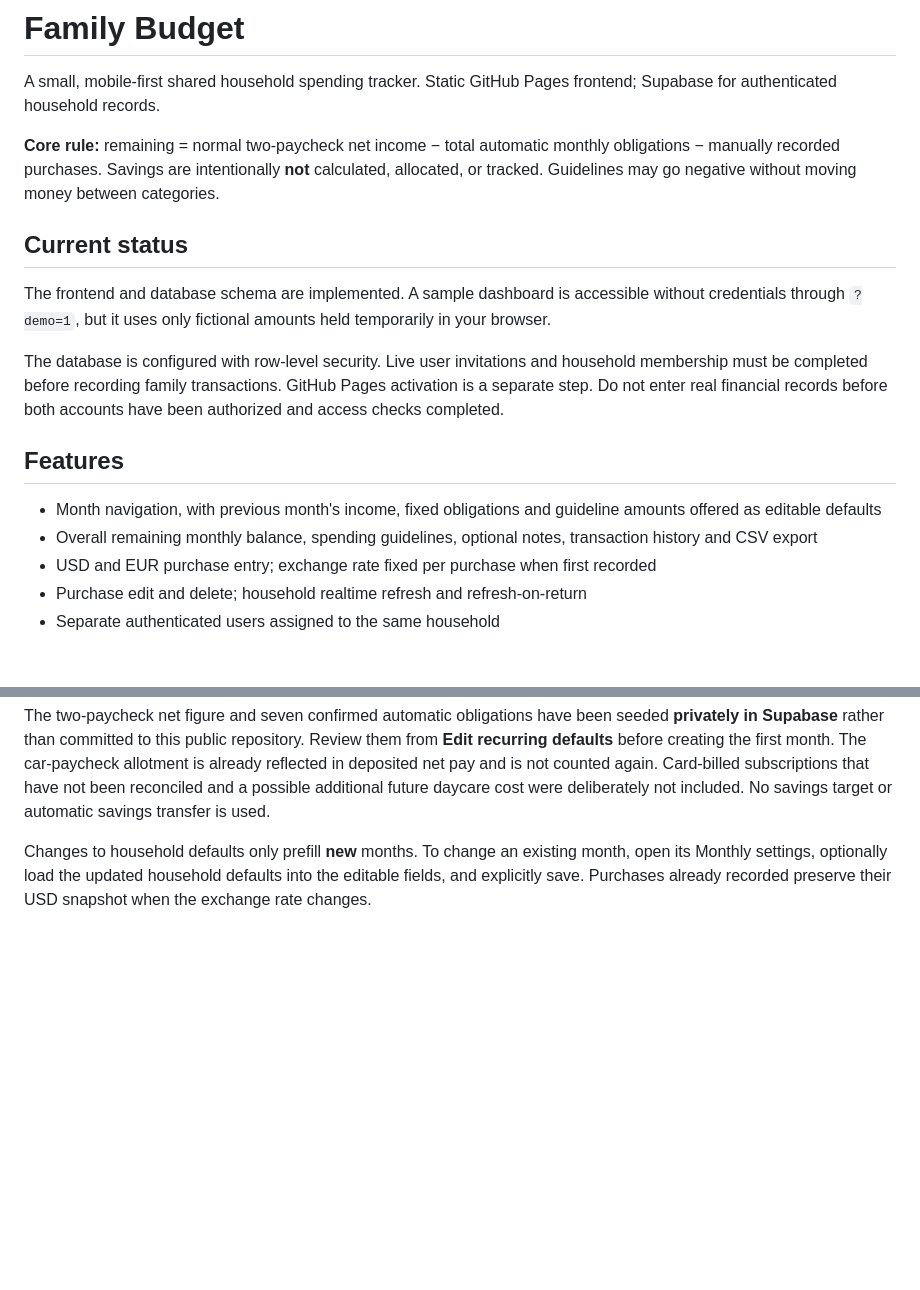
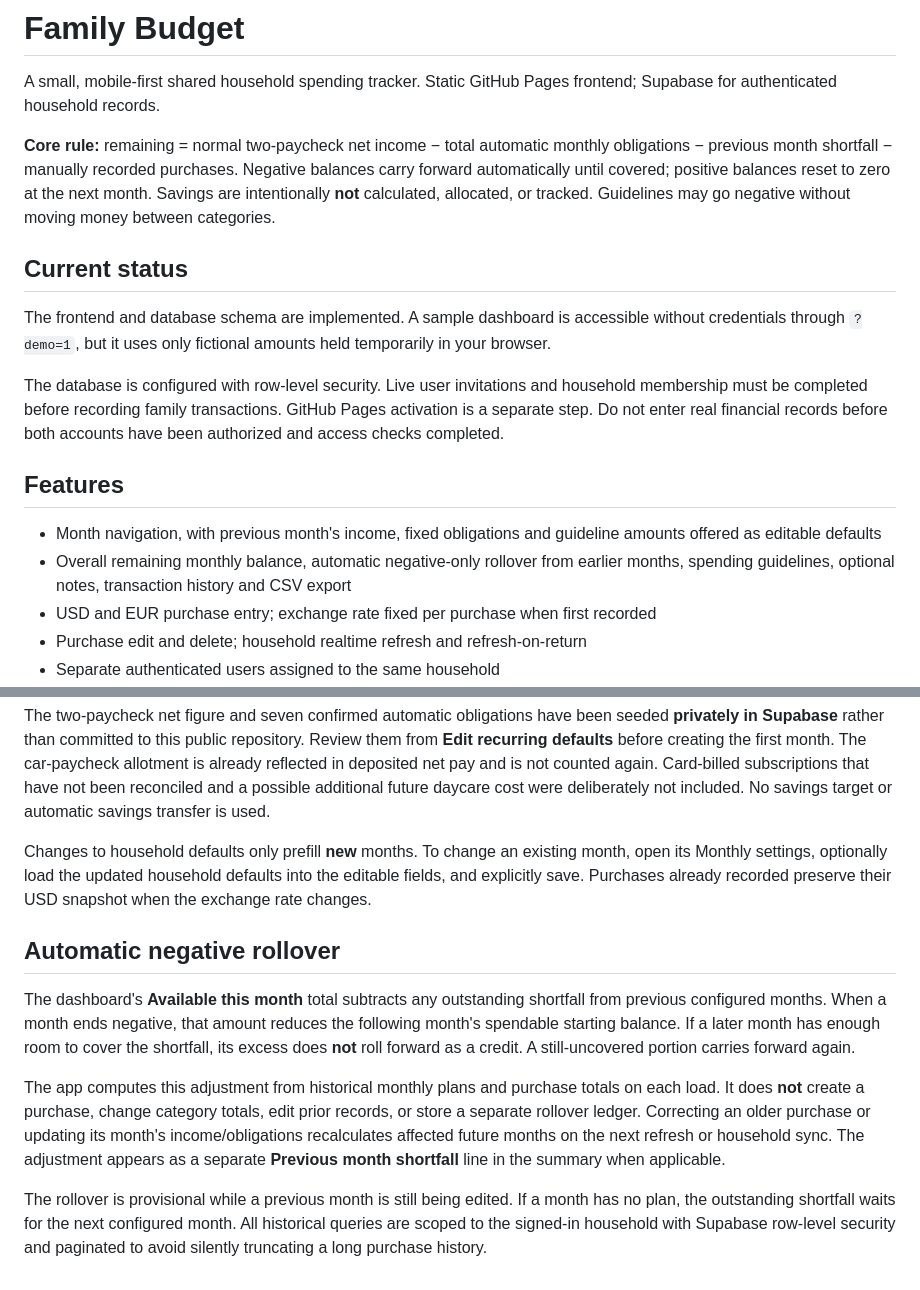
Before and after one commit to familyapp009/family-budget, a Markdown page: README.md, 2 parts joined by grey strips. Rendered like a GitHub page; blank space fills up the shorter version.

Commit message:
Document automatic negative rollover and non-duplication behavior

```diff
--- a/README.md
+++ b/README.md
@@ -2,7 +2,7 @@
 
 A small, mobile-first shared household spending tracker. Static GitHub Pages frontend; Supabase for authenticated household records.
 
-**Core rule:** remaining = normal two-paycheck net income − total automatic monthly obligations − manually recorded purchases. Savings are intentionally **not** calculated, allocated, or tracked. Guidelines may go negative without moving money between categories.
+**Core rule:** remaining = normal two-paycheck net income − total automatic monthly obligations − previous month shortfall − manually recorded purchases. Negative balances carry forward automatically until covered; positive balances reset to zero at the next month. Savings are intentionally **not** calculated, allocated, or tracked. Guidelines may go negative without moving money between categories.
 
 ## Current status
 
@@ -13,7 +13,7 @@ The database is configured with row-level security. Live user invitations and ho
 ## Features
 
 - Month navigation, with previous month's income, fixed obligations and guideline amounts offered as editable defaults
-- Overall remaining monthly balance, spending guidelines, optional notes, transaction history and CSV export
+- Overall remaining monthly balance, automatic negative-only rollover from earlier months, spending guidelines, optional notes, transaction history and CSV export
 - USD and EUR purchase entry; exchange rate fixed per purchase when first recorded
 - Purchase edit and delete; household realtime refresh and refresh-on-return
 - Separate authenticated users assigned to the same household
@@ -59,3 +59,11 @@ The sample entries stay only in memory and disappear on reload. The demo never w
 The two-paycheck net figure and seven confirmed automatic obligations have been seeded **privately in Supabase** rather than committed to this public repository. Review them from **Edit recurring defaults** before creating the first month. The car-paycheck allotment is already reflected in deposited net pay and is not counted again. Card-billed subscriptions that have not been reconciled and a possible additional future daycare cost were deliberately not included. No savings target or automatic savings transfer is used.
 
 Changes to household defaults only prefill **new** months. To change an existing month, open its Monthly settings, optionally load the updated household defaults into the editable fields, and explicitly save. Purchases already recorded preserve their USD snapshot when the exchange rate changes.
+
+## Automatic negative rollover
+
+The dashboard's **Available this month** total subtracts any outstanding shortfall from previous configured months. When a month ends negative, that amount reduces the following month's spendable starting balance. If a later month has enough room to cover the shortfall, its excess does **not** roll forward as a credit. A still-uncovered portion carries forward again.
+
+The app computes this adjustment from historical monthly plans and purchase totals on each load. It does **not** create a purchase, change category totals, edit prior records, or store a separate rollover ledger. Correcting an older purchase or updating its month's income/obligations recalculates affected future months on the next refresh or household sync. The adjustment appears as a separate **Previous month shortfall** line in the summary when applicable.
+
+The rollover is provisional while a previous month is still being edited. If a month has no plan, the outstanding shortfall waits for the next configured month. All historical queries are scoped to the signed-in household with Supabase row-level security and paginated to avoid silently truncating a long purchase history.
```
